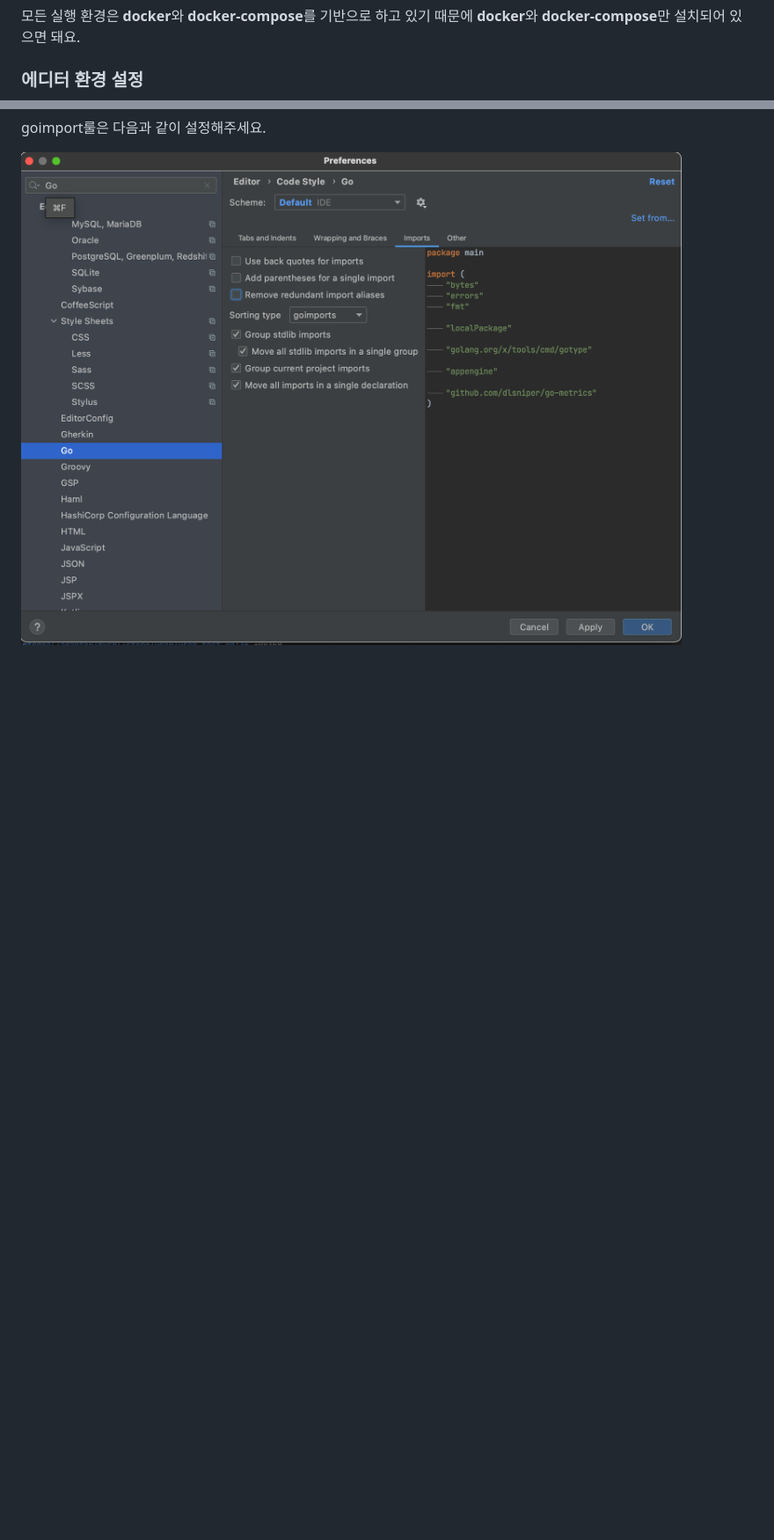
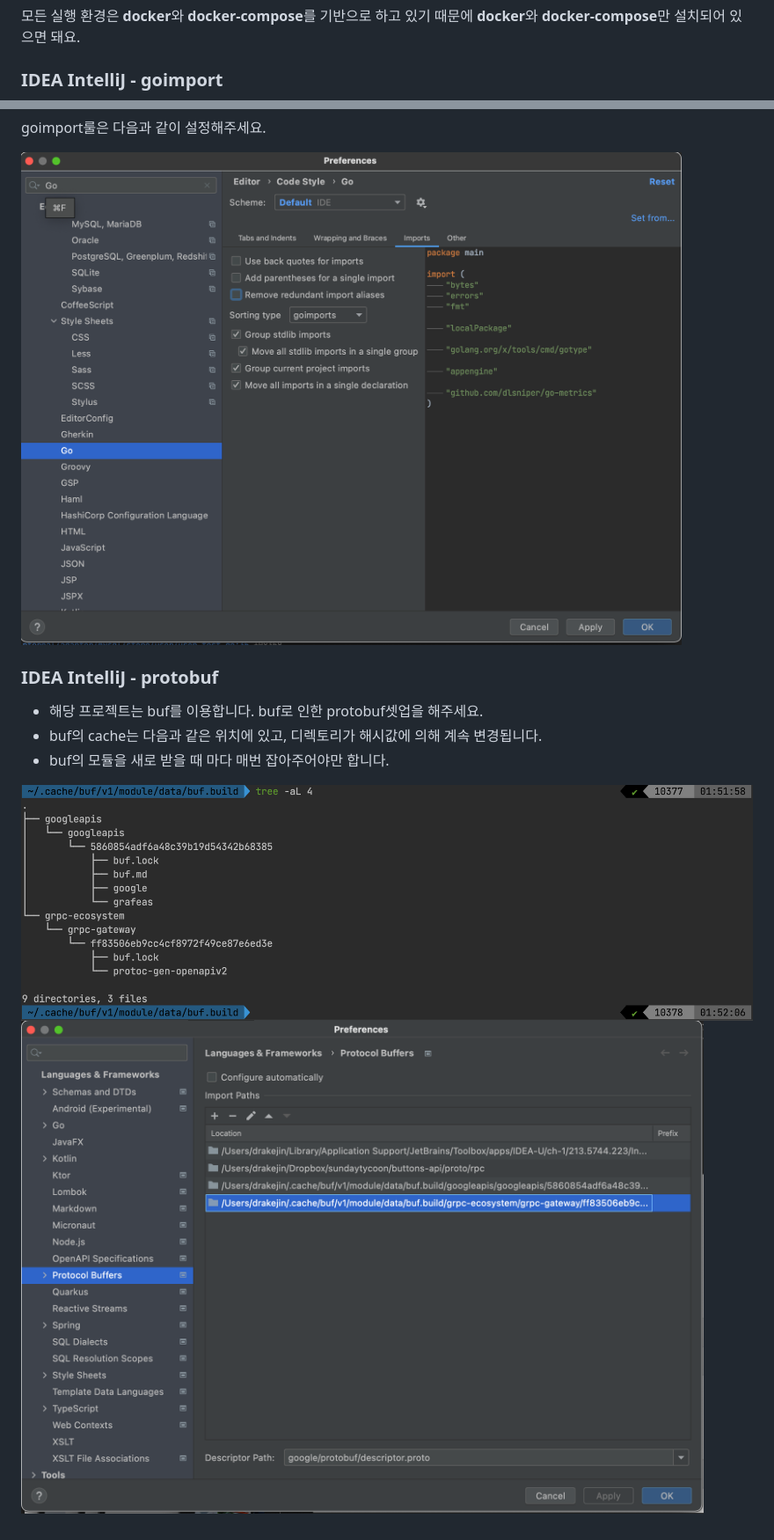
Before and after one commit to sundaytycoon/buttons-api, a Markdown page: DEVELOPMENT.md, 2 parts joined by grey strips. Shown: that part at 88% size. GitHub-like rendering; pictures changed too: doc/_images/buf-cache.png (added), doc/_images/buf-intelliJ.png (added); blank space fills up the shorter version.

```diff
--- a/DEVELOPMENT.md
+++ b/DEVELOPMENT.md
@@ -4,11 +4,19 @@
 
 모든 실행 환경은 **docker**와 **docker-compose**를 기반으로 하고 있기 때문에 **docker**와 **docker-compose**만 설치되어 있으면 돼요.
 
-### 에디터 환경 설정
-
+### IDEA IntelliJ - goimport
 goimport룰은 다음과 같이 설정해주세요.
 
 ![goimport](doc/_images/go-imports.png)
+
+### IDEA IntelliJ - protobuf
+- 해당 프로젝트는 buf를 이용합니다. buf로 인한 protobuf셋업을 해주세요.
+- buf의 cache는 다음과 같은 위치에 있고, 디렉토리가 해시값에 의해 계속 변경됩니다.
+- buf의 모듈을 새로 받을 때 마다 매번 잡아주어야만 합니다.
+
+![buf-cache](doc/_images/buf-cache.png)
+![buf-intelliJ](doc/_images/buf-intelliJ.png)
+
 
 <!--
 ## 디버깅 환경
```
Also changed, not shown: README.md (+13 -9 lines).
